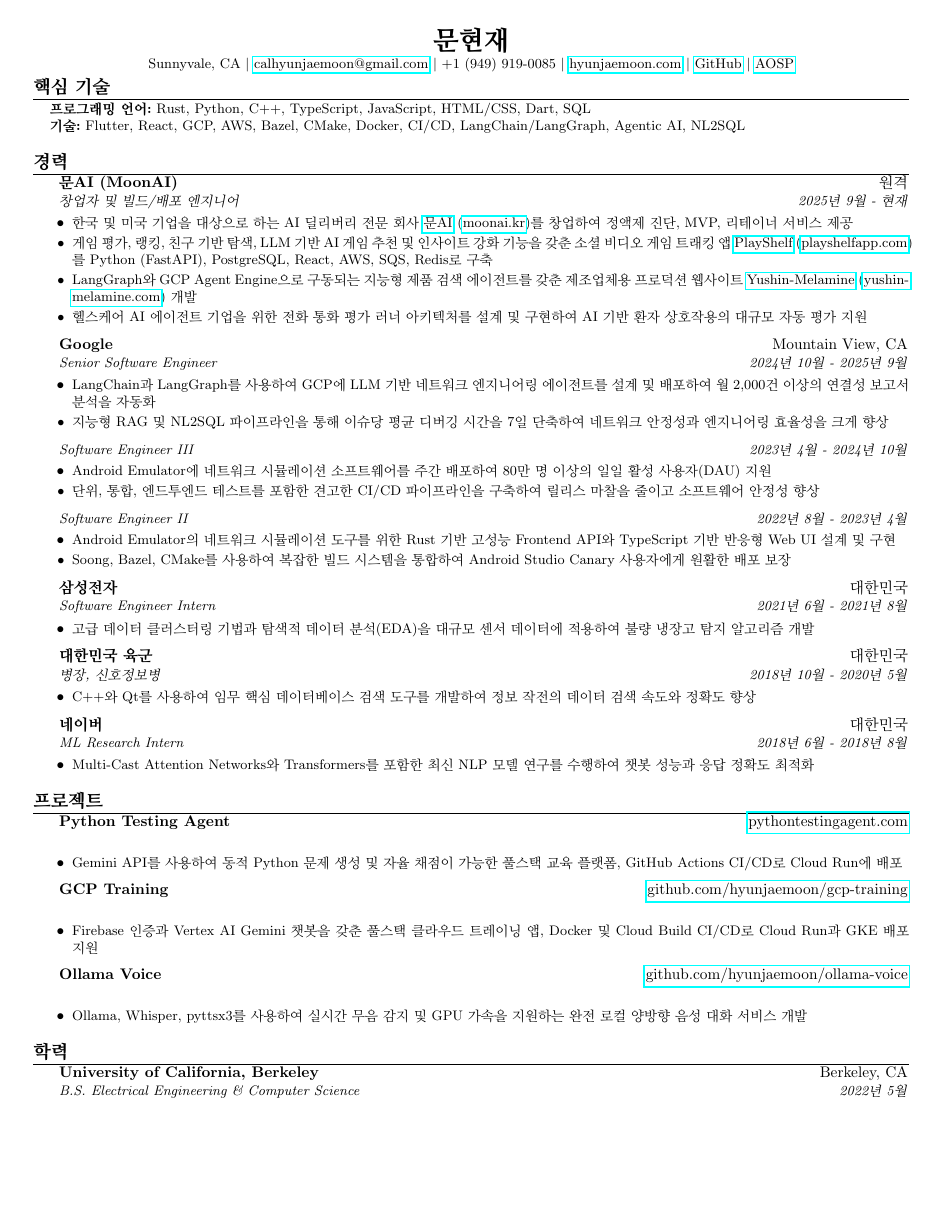
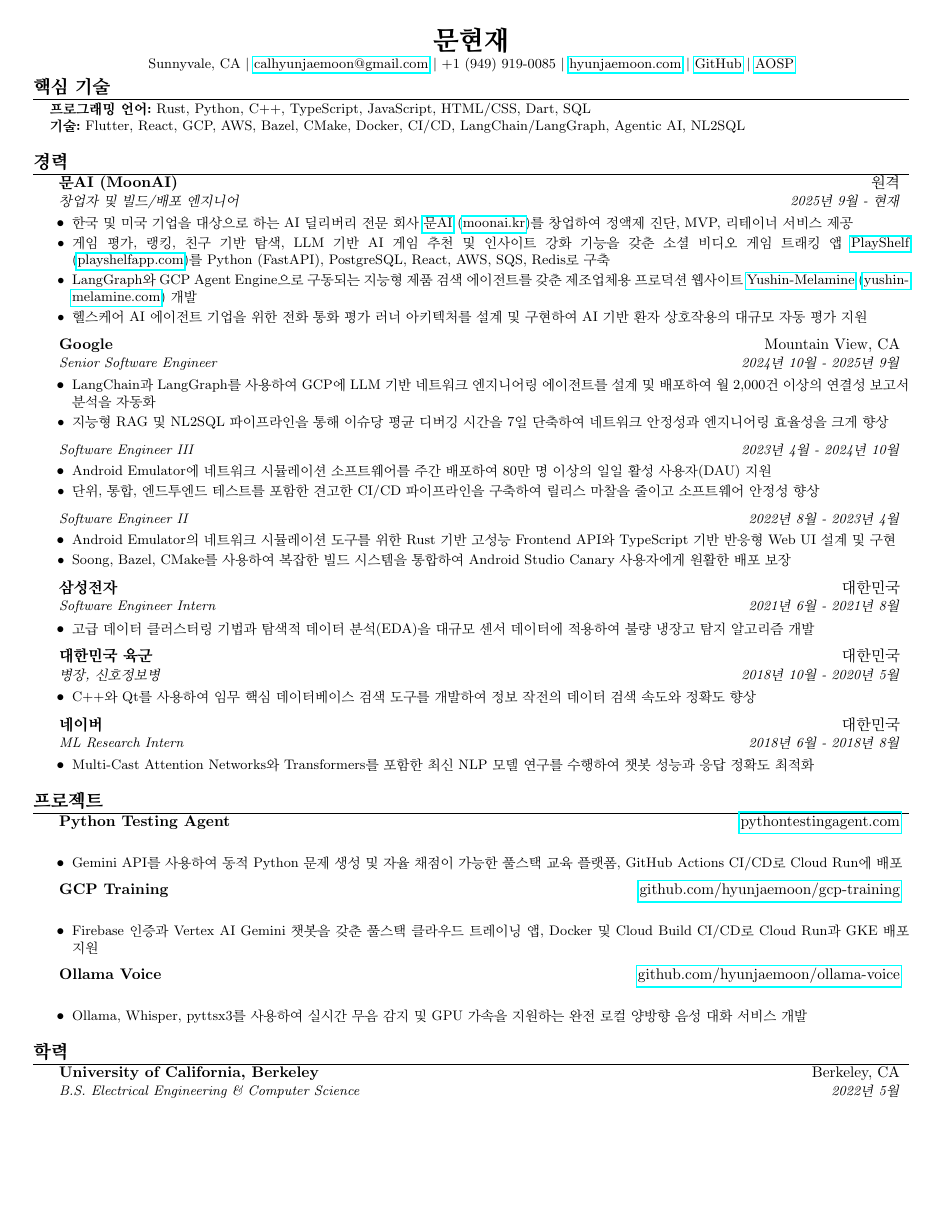
Before and after one commit to hyunjaemoon/papers, a LaTeX CV (src/resume_korean.tex): the whole page. Compiled offline with pdfLaTeX.

Commit message:
Repo hygiene and LaTeX quality fixes
- .gitignore: ignore .DS_Store and additional LaTeX artifacts
- run_tex.sh: two-pass pdflatex for stable hyperref outlines,
  nonstopmode, and error reporting with non-zero exit
- README: describe the actual src/ -> per-folder PDF workflow
- Resumes: drop conflicting a4paper class option, size heading
  tabulars to \linewidth to fix overfull hboxes, add
  \emergencystretch in Korean resume for long URLs
- Rebuild all PDFs

Co-Authored-By: Claude Fable 5 <noreply@anthropic.com>

```diff
--- a/src/resume_korean.tex
+++ b/src/resume_korean.tex
@@ -1,4 +1,4 @@
-\documentclass[10pt,a4paper]{article}
+\documentclass[10pt]{article}
 \usepackage[letterpaper, margin=0.3in, top=0.25in, bottom=0.25in]{geometry}
 \usepackage{kotex}
 \usepackage{enumitem}
@@ -12,11 +12,14 @@
 % Remove page numbers
 \pagestyle{empty}
 
+% Allow a little extra stretch so long URLs don't overflow the line
+\emergencystretch=3em
+
 % Custom commands
 \newcommand{\resumeItem}[1]{\item\small{#1}}
 \newcommand{\resumeSubheading}[4]{
   \vspace{-2pt}\item[]
-    \begin{tabular*}{0.99\textwidth}[t]{l@{\extracolsep{\fill}}r}
+    \begin{tabular*}{\linewidth}[t]{l@{\extracolsep{\fill}}r}
       \textbf{#1} & #2 \\
       \textit{\small#3} & \textit{\small #4} \\
     \end{tabular*}\vspace{-5pt}
@@ -25,7 +28,7 @@
 % New command for consolidated positions
 \newcommand{\resumePosition}[2]{
   \vspace{-2pt}\item[]
-    \begin{tabular*}{0.99\textwidth}[t]{l@{\extracolsep{\fill}}r}
+    \begin{tabular*}{\linewidth}[t]{l@{\extracolsep{\fill}}r}
       \textit{\small#1} & \textit{\small #2} \\
     \end{tabular*}\vspace{-5pt}
 }
```
Also changed, not shown: src/resume.tex (+3 -3 lines), README.md, fun_random/fun_random.pdf, immersive_games/immersive_games.pdf, reactive_hitl_game_dev/reactive_hitl_game_dev.pdf, resume/resume.pdf, resume_korean/resume_korean.pdf, 2 other files.
